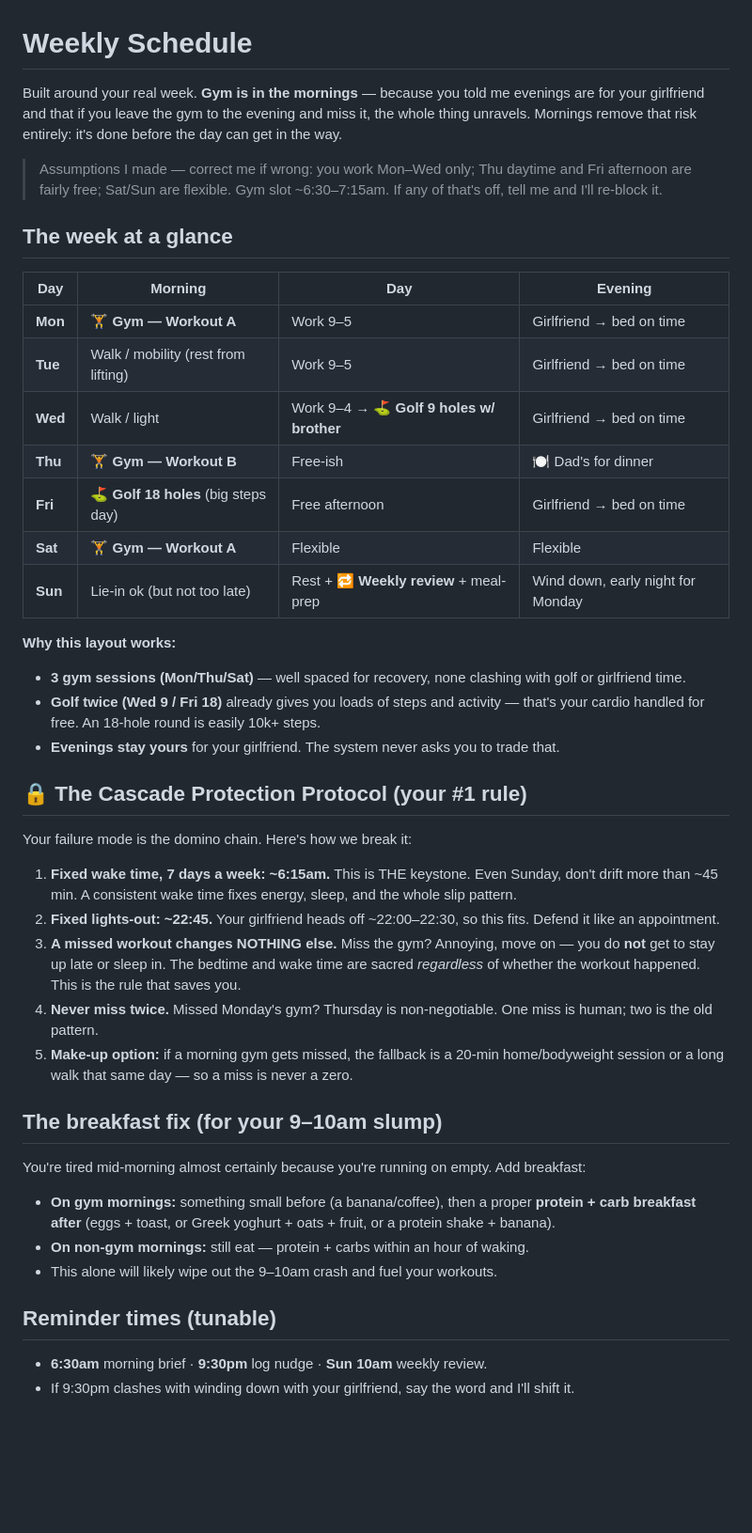
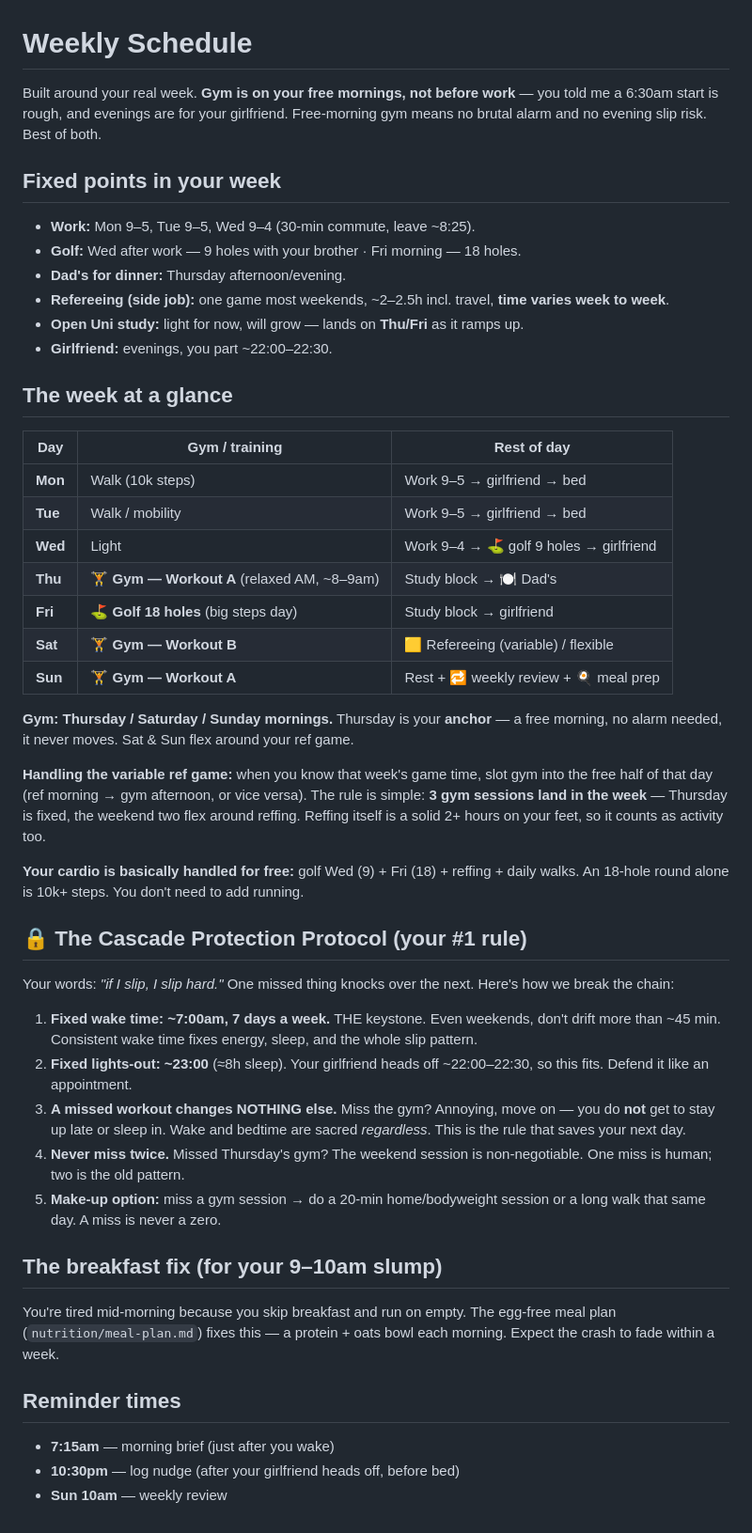
Before and after one commit to OwenTuckwell/Life, a Markdown page: habits/weekly-schedule.md, the part around the change. Shown at 94% size. Rendered like a GitHub page; blank space fills up the shorter version.

Commit message:
Add egg-free meal plan; finalize gym days, sleep and reminder times
Co-Authored-By: Claude Opus 4.8 <noreply@anthropic.com>
Claude-Session: https://claude.ai/code/session_018svSEFimhh2UehhaWNC5Us

```diff
--- a/habits/weekly-schedule.md
+++ b/habits/weekly-schedule.md
@@ -1,41 +1,46 @@
 # Weekly Schedule
 
-Built around your real week. **Gym is in the mornings** — because you told me evenings are for your girlfriend and that if you leave the gym to the evening and miss it, the whole thing unravels. Mornings remove that risk entirely: it's done before the day can get in the way.
+Built around your real week. **Gym is on your free mornings, not before work** — you told me a 6:30am start is rough, and evenings are for your girlfriend. Free-morning gym means no brutal alarm and no evening slip risk. Best of both.
 
-> Assumptions I made — correct me if wrong: you work Mon–Wed only; Thu daytime and Fri afternoon are fairly free; Sat/Sun are flexible. Gym slot ~6:30–7:15am. If any of that's off, tell me and I'll re-block it.
+## Fixed points in your week
+- **Work:** Mon 9–5, Tue 9–5, Wed 9–4 (30-min commute, leave ~8:25).
+- **Golf:** Wed after work — 9 holes with your brother · Fri morning — 18 holes.
+- **Dad's for dinner:** Thursday afternoon/evening.
+- **Refereeing (side job):** one game most weekends, ~2–2.5h incl. travel, **time varies week to week**.
+- **Open Uni study:** light for now, will grow — lands on **Thu/Fri** as it ramps up.
+- **Girlfriend:** evenings, you part ~22:00–22:30.
 
 ## The week at a glance
 
-| Day | Morning | Day | Evening |
-|-----|---------|-----|---------|
-| **Mon** | 🏋️ **Gym — Workout A** | Work 9–5 | Girlfriend → bed on time |
-| **Tue** | Walk / mobility (rest from lifting) | Work 9–5 | Girlfriend → bed on time |
-| **Wed** | Walk / light | Work 9–4 → ⛳ **Golf 9 holes w/ brother** | Girlfriend → bed on time |
-| **Thu** | 🏋️ **Gym — Workout B** | Free-ish | 🍽️ Dad's for dinner |
-| **Fri** | ⛳ **Golf 18 holes** (big steps day) | Free afternoon | Girlfriend → bed on time |
-| **Sat** | 🏋️ **Gym — Workout A** | Flexible | Flexible |
-| **Sun** | Lie-in ok (but not too late) | Rest + 🔁 **Weekly review** + meal-prep | Wind down, early night for Monday |
+| Day | Gym / training | Rest of day |
+|-----|----------------|-------------|
+| **Mon** | Walk (10k steps) | Work 9–5 → girlfriend → bed |
+| **Tue** | Walk / mobility | Work 9–5 → girlfriend → bed |
+| **Wed** | Light | Work 9–4 → ⛳ golf 9 holes → girlfriend |
+| **Thu** | 🏋️ **Gym — Workout A** (relaxed AM, ~8–9am) | Study block → 🍽️ Dad's |
+| **Fri** | ⛳ **Golf 18 holes** (big steps day) | Study block → girlfriend |
+| **Sat** | 🏋️ **Gym — Workout B** | 🟨 Refereeing (variable) / flexible |
+| **Sun** | 🏋️ **Gym — Workout A** | Rest + 🔁 weekly review + 🍳 meal prep |
 
-**Why this layout works:**
-- **3 gym sessions (Mon/Thu/Sat)** — well spaced for recovery, none clashing with golf or girlfriend time.
-- **Golf twice (Wed 9 / Fri 18)** already gives you loads of steps and activity — that's your cardio handled for free. An 18-hole round is easily 10k+ steps.
-- **Evenings stay yours** for your girlfriend. The system never asks you to trade that.
+**Gym: Thursday / Saturday / Sunday mornings.** Thursday is your **anchor** — a free morning, no alarm needed, it never moves. Sat & Sun flex around your ref game.
+
+**Handling the variable ref game:** when you know that week's game time, slot gym into the free half of that day (ref morning → gym afternoon, or vice versa). The rule is simple: **3 gym sessions land in the week** — Thursday is fixed, the weekend two flex around reffing. Reffing itself is a solid 2+ hours on your feet, so it counts as activity too.
+
+**Your cardio is basically handled for free:** golf Wed (9) + Fri (18) + reffing + daily walks. An 18-hole round alone is 10k+ steps. You don't need to add running.
 
 ## 🔒 The Cascade Protection Protocol (your #1 rule)
-Your failure mode is the domino chain. Here's how we break it:
+Your words: *"if I slip, I slip hard."* One missed thing knocks over the next. Here's how we break the chain:
 
-1. **Fixed wake time, 7 days a week: ~6:15am.** This is THE keystone. Even Sunday, don't drift more than ~45 min. A consistent wake time fixes energy, sleep, and the whole slip pattern.
-2. **Fixed lights-out: ~22:45.** Your girlfriend heads off ~22:00–22:30, so this fits. Defend it like an appointment.
-3. **A missed workout changes NOTHING else.** Miss the gym? Annoying, move on — you do **not** get to stay up late or sleep in. The bedtime and wake time are sacred *regardless* of whether the workout happened. This is the rule that saves you.
-4. **Never miss twice.** Missed Monday's gym? Thursday is non-negotiable. One miss is human; two is the old pattern.
-5. **Make-up option:** if a morning gym gets missed, the fallback is a 20-min home/bodyweight session or a long walk that same day — so a miss is never a zero.
+1. **Fixed wake time: ~7:00am, 7 days a week.** THE keystone. Even weekends, don't drift more than ~45 min. Consistent wake time fixes energy, sleep, and the whole slip pattern.
+2. **Fixed lights-out: ~23:00** (≈8h sleep). Your girlfriend heads off ~22:00–22:30, so this fits. Defend it like an appointment.
+3. **A missed workout changes NOTHING else.** Miss the gym? Annoying, move on — you do **not** get to stay up late or sleep in. Wake and bedtime are sacred *regardless*. This is the rule that saves your next day.
+4. **Never miss twice.** Missed Thursday's gym? The weekend session is non-negotiable. One miss is human; two is the old pattern.
+5. **Make-up option:** miss a gym session → do a 20-min home/bodyweight session or a long walk that same day. A miss is never a zero.
 
 ## The breakfast fix (for your 9–10am slump)
-You're tired mid-morning almost certainly because you're running on empty. Add breakfast:
-- **On gym mornings:** something small before (a banana/coffee), then a proper **protein + carb breakfast after** (eggs + toast, or Greek yoghurt + oats + fruit, or a protein shake + banana).
-- **On non-gym mornings:** still eat — protein + carbs within an hour of waking.
-- This alone will likely wipe out the 9–10am crash and fuel your workouts.
+You're tired mid-morning because you skip breakfast and run on empty. The egg-free meal plan (`nutrition/meal-plan.md`) fixes this — a protein + oats bowl each morning. Expect the crash to fade within a week.
 
-## Reminder times (tunable)
-- **6:30am** morning brief · **9:30pm** log nudge · **Sun 10am** weekly review.
-- If 9:30pm clashes with winding down with your girlfriend, say the word and I'll shift it.
+## Reminder times
+- **7:15am** — morning brief (just after you wake)
+- **10:30pm** — log nudge (after your girlfriend heads off, before bed)
+- **Sun 10am** — weekly review
```
Also changed, not shown: fitness/starter-plan.md (+2 -2 lines), nutrition/meal-plan.md (added, +58 -0 lines).
